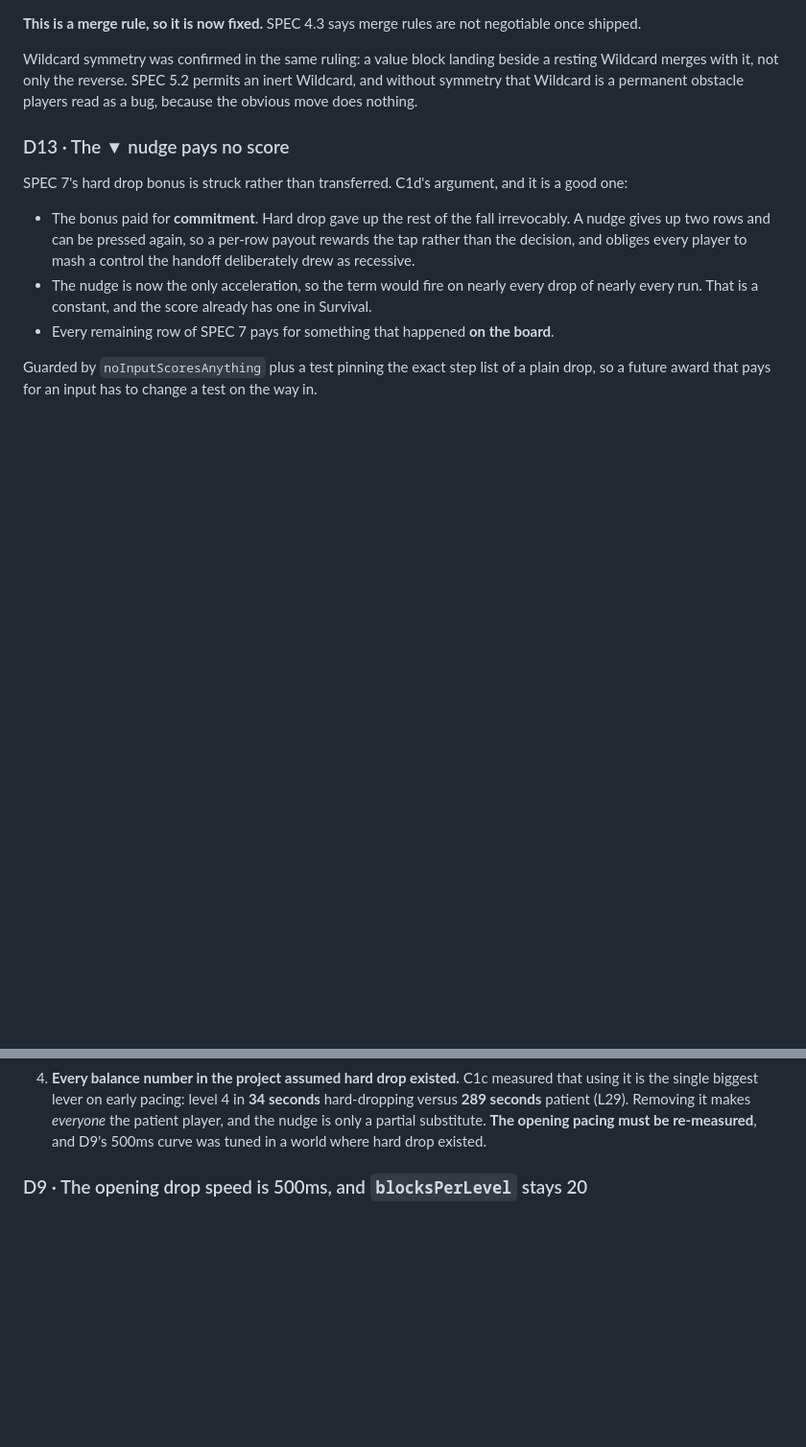
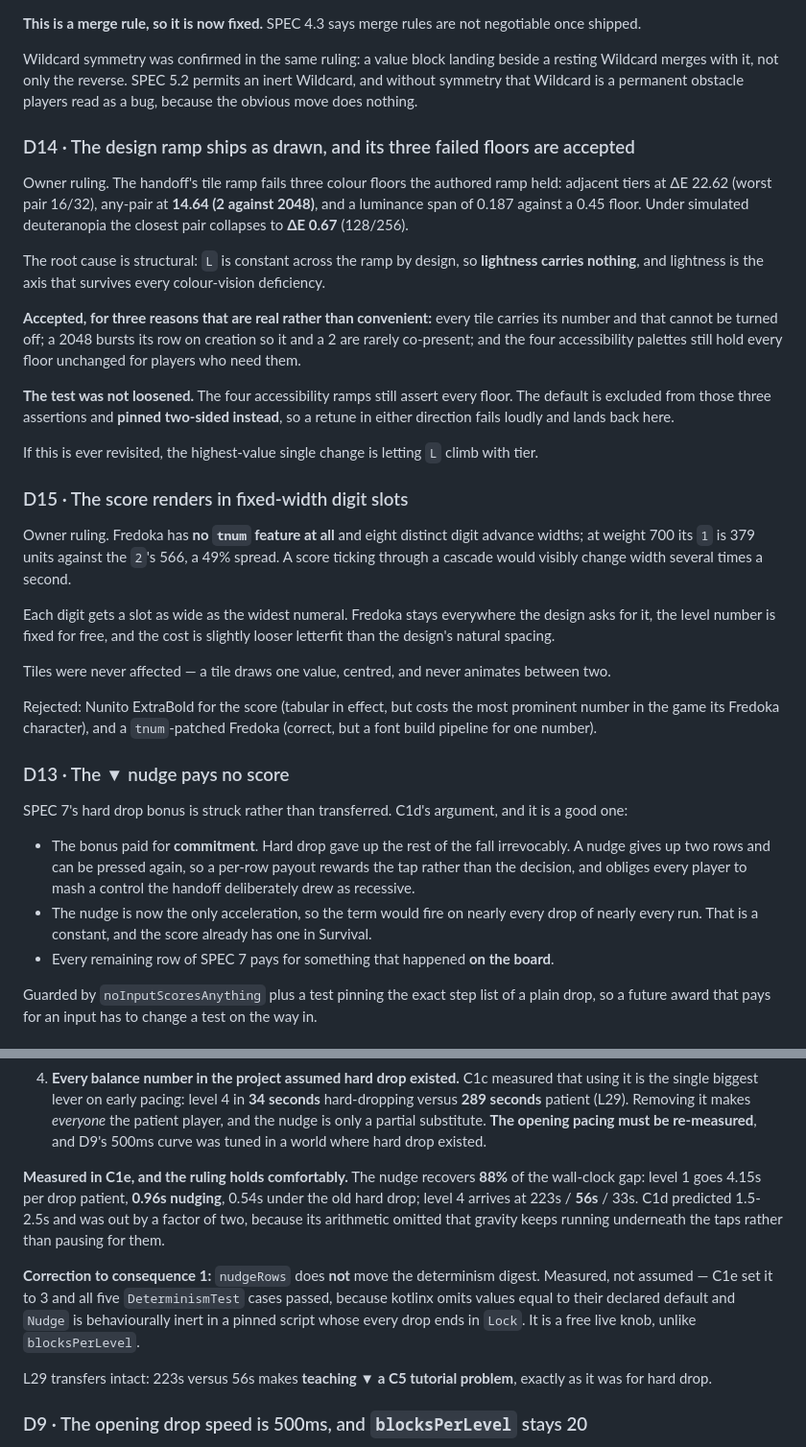
Before and after one commit to Elijah-Dangerfield/Drop2048, a Markdown page: docs/ORCHESTRATION.md, 2 parts joined by grey strips. Shown at 96% size. Rendered like a GitHub page; blank space fills up the shorter version.

```diff
--- a/docs/ORCHESTRATION.md
+++ b/docs/ORCHESTRATION.md
@@ -251,6 +251,43 @@ Wildcard merges with it, not only the reverse. SPEC 5.2 permits an inert Wildcar
 symmetry that Wildcard is a permanent obstacle players read as a bug, because the obvious move
 does nothing.
 
+### D14 · The design ramp ships as drawn, and its three failed floors are accepted
+
+Owner ruling. The handoff's tile ramp fails three colour floors the authored ramp held: adjacent
+tiers at ΔE 22.62 (worst pair 16/32), any-pair at **14.64 (2 against 2048)**, and a luminance span
+of 0.187 against a 0.45 floor. Under simulated deuteranopia the closest pair collapses to **ΔE
+0.67** (128/256).
+
+The root cause is structural: `L` is constant across the ramp by design, so **lightness carries
+nothing**, and lightness is the axis that survives every colour-vision deficiency.
+
+**Accepted, for three reasons that are real rather than convenient:** every tile carries its
+number and that cannot be turned off; a 2048 bursts its row on creation so it and a 2 are rarely
+co-present; and the four accessibility palettes still hold every floor unchanged for players who
+need them.
+
+**The test was not loosened.** The four accessibility ramps still assert every floor. The default
+is excluded from those three assertions and **pinned two-sided instead**, so a retune in either
+direction fails loudly and lands back here.
+
+If this is ever revisited, the highest-value single change is letting `L` climb with tier.
+
+### D15 · The score renders in fixed-width digit slots
+
+Owner ruling. Fredoka has **no `tnum` feature at all** and eight distinct digit advance widths; at
+weight 700 its `1` is 379 units against the `2`'s 566, a 49% spread. A score ticking through a
+cascade would visibly change width several times a second.
+
+Each digit gets a slot as wide as the widest numeral. Fredoka stays everywhere the design asks for
+it, the level number is fixed for free, and the cost is slightly looser letterfit than the
+design's natural spacing.
+
+Tiles were never affected — a tile draws one value, centred, and never animates between two.
+
+Rejected: Nunito ExtraBold for the score (tabular in effect, but costs the most prominent number in
+the game its Fredoka character), and a `tnum`-patched Fredoka (correct, but a font build pipeline
+for one number).
+
 ### D13 · The ▼ nudge pays no score
 
 SPEC 7's hard drop bonus is struck rather than transferred. C1d's argument, and it is a good one:
@@ -331,6 +368,20 @@ Owner ruling. The handoff says all three "were tried and cut. Don't reintroduce
    **289 seconds** patient (L29). Removing it makes *everyone* the patient player, and the nudge
    is only a partial substitute. **The opening pacing must be re-measured**, and D9's 500ms curve
    was tuned in a world where hard drop existed.
+
+**Measured in C1e, and the ruling holds comfortably.** The nudge recovers **88%** of the
+wall-clock gap: level 1 goes 4.15s per drop patient, **0.96s nudging**, 0.54s under the old hard
+drop; level 4 arrives at 223s / **56s** / 33s. C1d predicted 1.5-2.5s and was out by a factor of
+two, because its arithmetic omitted that gravity keeps running underneath the taps rather than
+pausing for them.
+
+**Correction to consequence 1:** `nudgeRows` does **not** move the determinism digest. Measured,
+not assumed — C1e set it to 3 and all five `DeterminismTest` cases passed, because kotlinx omits
+values equal to their declared default and `Nudge` is behaviourally inert in a pinned script whose
+every drop ends in `Lock`. It is a free live knob, unlike `blocksPerLevel`.
+
+L29 transfers intact: 223s versus 56s makes **teaching ▼ a C5 tutorial problem**, exactly as it was
+for hard drop.
 
 ### D9 · The opening drop speed is 500ms, and `blocksPerLevel` stays 20
 
```
Also changed, not shown: other parts of docs/ORCHESTRATION.md (+58 -5 lines).
